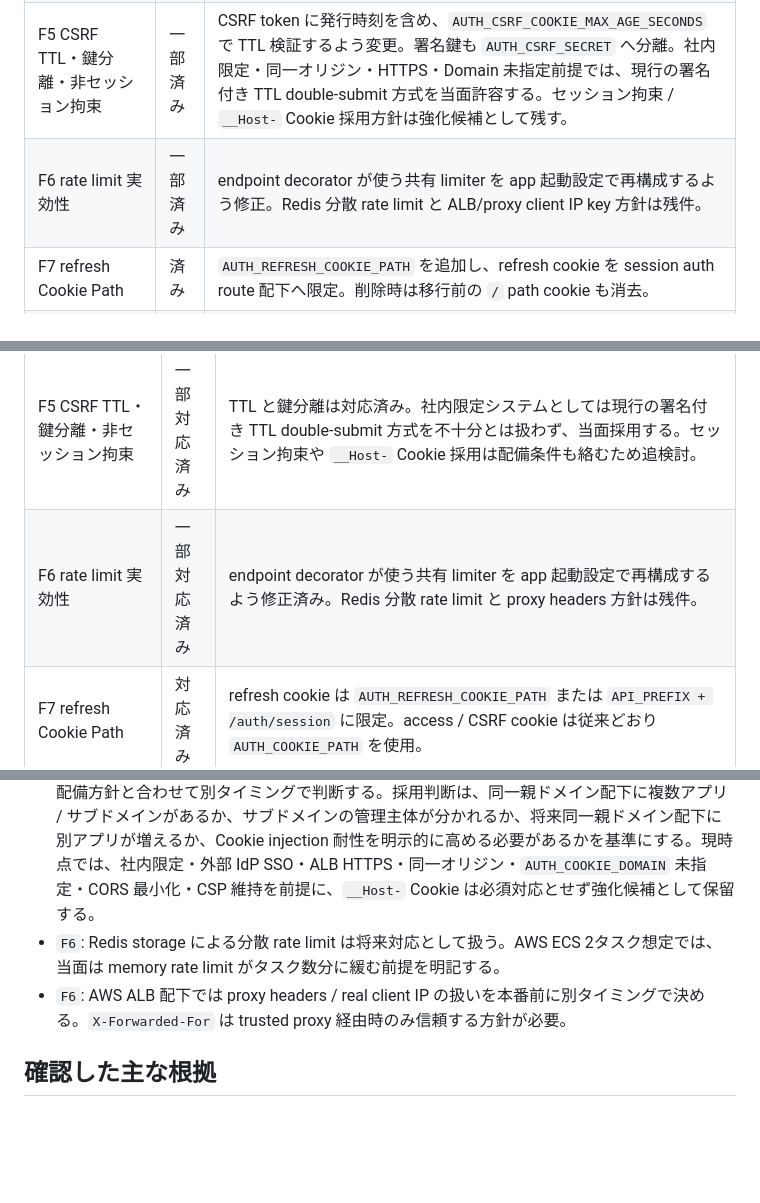
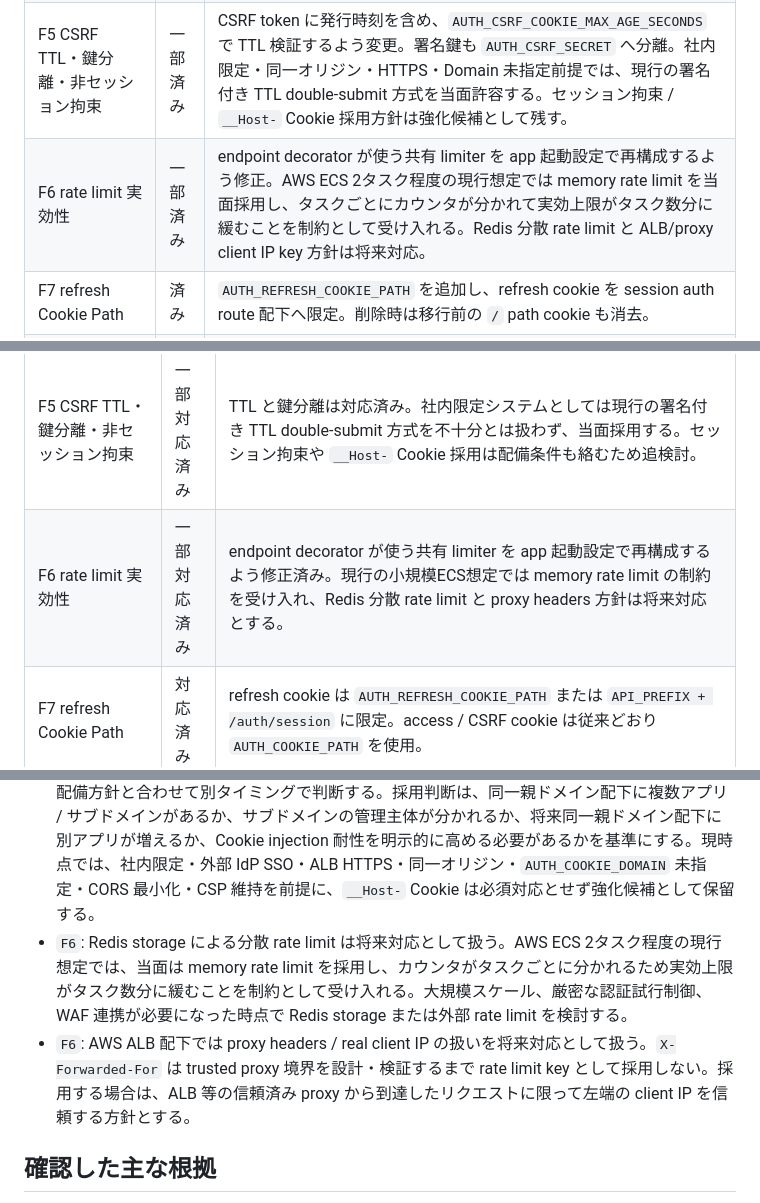
Before and after one commit to zaziedlm/koiki-pyfw, a Markdown page: docs/security/session-auth-security-review-followup.ja.md, 3 parts joined by grey strips. Rendered like a GitHub page; blank space fills up the shorter version.

Commit message:
docs(security): clarify F6 rate limit constraints

```diff
--- a/docs/security/session-auth-security-review-followup.ja.md
+++ b/docs/security/session-auth-security-review-followup.ja.md
@@ -21,7 +21,7 @@
 | F3 SSO redirect_uri fail-open | 済み | allowlist 未設定時は default redirect URI のみ許可し、default もなければ拒否する挙動に変更。`.env.example` の callback URL 誤りも修正。 |
 | F4 access token 60分・logout 後失効なし | 一部済み | `ACCESS_TOKEN_EXPIRE_MINUTES` の既定値と example を 30 分へ短縮。本番 example は 15 分を維持。logout 後の access token denylist は Redis 等を前提に別設計。 |
 | F5 CSRF TTL・鍵分離・非セッション拘束 | 一部済み | CSRF token に発行時刻を含め、`AUTH_CSRF_COOKIE_MAX_AGE_SECONDS` で TTL 検証するよう変更。署名鍵も `AUTH_CSRF_SECRET` へ分離。社内限定・同一オリジン・HTTPS・Domain 未指定前提では、現行の署名付き TTL double-submit 方式を当面許容する。セッション拘束 / `__Host-` Cookie 採用方針は強化候補として残す。 |
-| F6 rate limit 実効性 | 一部済み | endpoint decorator が使う共有 limiter を app 起動設定で再構成するよう修正。Redis 分散 rate limit と ALB/proxy client IP key 方針は残件。 |
+| F6 rate limit 実効性 | 一部済み | endpoint decorator が使う共有 limiter を app 起動設定で再構成するよう修正。AWS ECS 2タスク程度の現行想定では memory rate limit を当面採用し、タスクごとにカウンタが分かれて実効上限がタスク数分に緩むことを制約として受け入れる。Redis 分散 rate limit と ALB/proxy client IP key 方針は将来対応。 |
 | F7 refresh Cookie Path | 済み | `AUTH_REFRESH_COOKIE_PATH` を追加し、refresh cookie を session auth route 配下へ限定。削除時は移行前の `/` path cookie も消去。 |
 | F8 refresh token 再利用検知 | 済み | revoked refresh token の再利用を検知した場合、同一ユーザーの refresh token を全 revoke するよう変更。token family 方式は将来の拡張候補。 |
 | F9 refresh 7日ハードコード | 済み | refresh rotation 時も `settings.REFRESH_TOKEN_EXPIRE_DAYS` を参照するよう変更。 |
@@ -36,7 +36,7 @@
 | F3 SSO redirect_uri fail-open | 対応済み | allowlist 未設定時は default redirect URI のみ許可し、default もなければ拒否する方針で対応済み。 |
 | F4 access token 60分・logout 後失効なし | 一部対応済み | `ACCESS_TOKEN_EXPIRE_MINUTES` の既定値と example を 30 分へ短縮済み。access token denylist は Redis 等を前提にした設計判断。 |
 | F5 CSRF TTL・鍵分離・非セッション拘束 | 一部対応済み | TTL と鍵分離は対応済み。社内限定システムとしては現行の署名付き TTL double-submit 方式を不十分とは扱わず、当面採用する。セッション拘束や `__Host-` Cookie 採用は配備条件も絡むため追検討。 |
-| F6 rate limit 実効性 | 一部対応済み | endpoint decorator が使う共有 limiter を app 起動設定で再構成するよう修正済み。Redis 分散 rate limit と proxy headers 方針は残件。 |
+| F6 rate limit 実効性 | 一部対応済み | endpoint decorator が使う共有 limiter を app 起動設定で再構成するよう修正済み。現行の小規模ECS想定では memory rate limit の制約を受け入れ、Redis 分散 rate limit と proxy headers 方針は将来対応とする。 |
 | F7 refresh Cookie Path | 対応済み | refresh cookie は `AUTH_REFRESH_COOKIE_PATH` または `API_PREFIX + /auth/session` に限定。access / CSRF cookie は従来どおり `AUTH_COOKIE_PATH` を使用。 |
 | F8 refresh token 再利用検知 | 対応済み | revoked token 再利用時は、同一ユーザー全 refresh token revoke で対応済み。token family / rotation chain は中期的な拡張候補。 |
 | F9 refresh 7日ハードコード | 対応済み | refresh rotation 時も `settings.REFRESH_TOKEN_EXPIRE_DAYS` を参照するよう変更済み。 |
@@ -53,8 +53,8 @@
 - `F4`: logout 後の access token denylist は Redis 等の共有ストア前提のため、別タイミングで設計判断する。
 - `F5`: CSRF token のセッション拘束を行うか。現行は署名付き・TTL 付き double-submit cookie 方式であり、社内限定・同一オリジン・HTTPS・`AUTH_COOKIE_DOMAIN` 未指定・CORS 最小化・CSP 維持を前提に当面許容する。導入する場合は access token / session identifier との結合方式と、refresh 時の token 再発行タイミングを別タイミングで設計する。
 - `F5`: `__Host-` Cookie 採用は `Secure` 必須、`Domain` 未指定、`Path=/` 固定が前提。本番 HTTPS 配備方針と合わせて別タイミングで判断する。採用判断は、同一親ドメイン配下に複数アプリ / サブドメインがあるか、サブドメインの管理主体が分かれるか、将来同一親ドメイン配下に別アプリが増えるか、Cookie injection 耐性を明示的に高める必要があるかを基準にする。現時点では、社内限定・外部 IdP SSO・ALB HTTPS・同一オリジン・`AUTH_COOKIE_DOMAIN` 未指定・CORS 最小化・CSP 維持を前提に、`__Host-` Cookie は必須対応とせず強化候補として保留する。
-- `F6`: Redis storage による分散 rate limit は将来対応として扱う。AWS ECS 2タスク想定では、当面は memory rate limit がタスク数分に緩む前提を明記する。
-- `F6`: AWS ALB 配下では proxy headers / real client IP の扱いを本番前に別タイミングで決める。`X-Forwarded-For` は trusted proxy 経由時のみ信頼する方針が必要。
+- `F6`: Redis storage による分散 rate limit は将来対応として扱う。AWS ECS 2タスク程度の現行想定では、当面は memory rate limit を採用し、カウンタがタスクごとに分かれるため実効上限がタスク数分に緩むことを制約として受け入れる。大規模スケール、厳密な認証試行制御、WAF 連携が必要になった時点で Redis storage または外部 rate limit を検討する。
+- `F6`: AWS ALB 配下では proxy headers / real client IP の扱いを将来対応として扱う。`X-Forwarded-For` は trusted proxy 境界を設計・検証するまで rate limit key として採用しない。採用する場合は、ALB 等の信頼済み proxy から到達したリクエストに限って左端の client IP を信頼する方針とする。
 
 ## 確認した主な根拠
 
```
